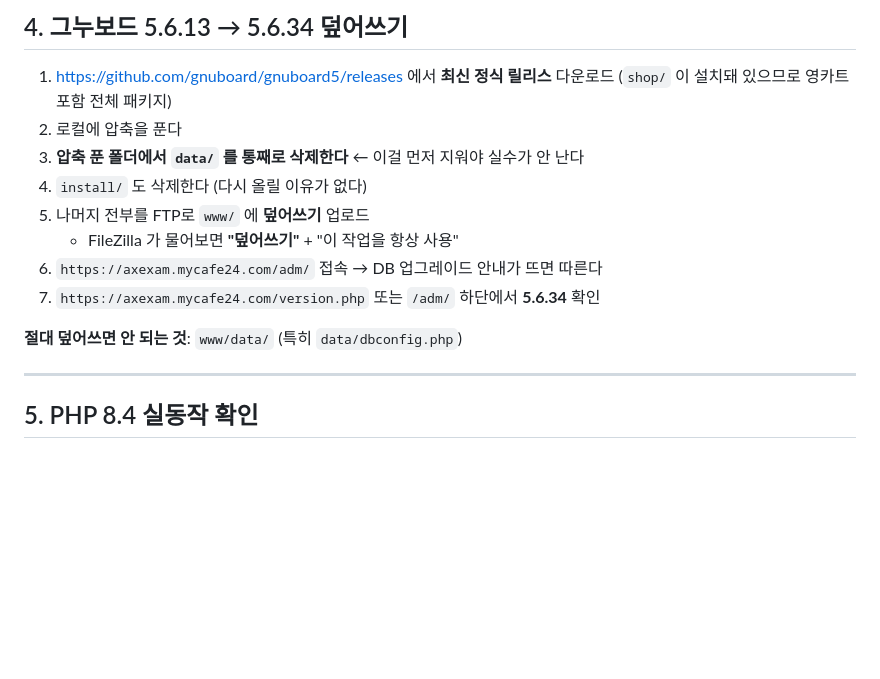
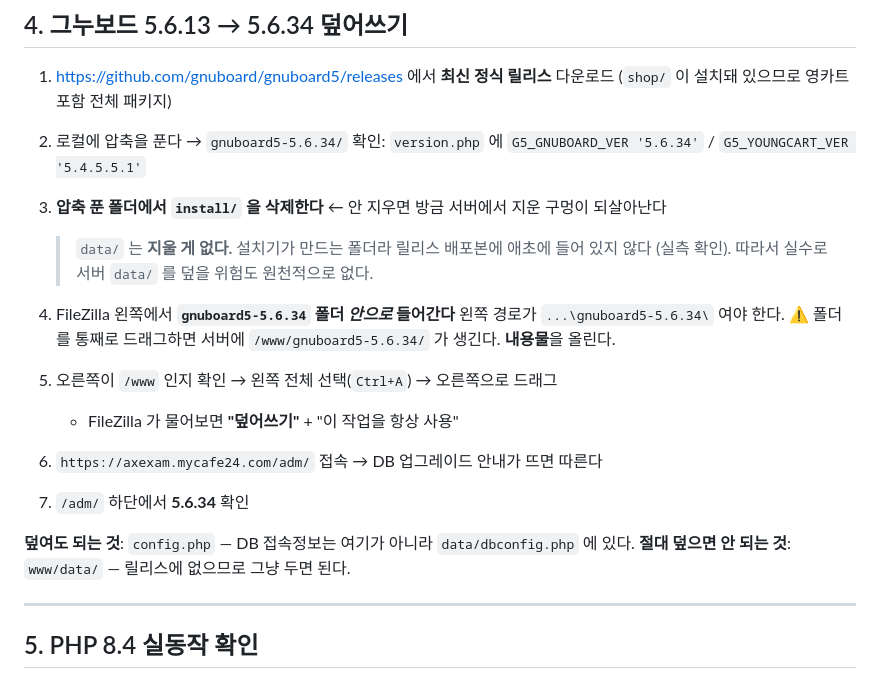
Before and after one commit to leedonwoo2827-ship-it/xam-local, a Markdown page: docs/S0-checklist.md, the part around the change. Drawn GitHub-style; blank space fills up the shorter version.

Commit message:
docs(S0): 릴리스에 data/ 가 없다 — 삭제 대상은 install/ 뿐
실제 5.6.34 배포본을 받아 확인한 결과 data/ 가 들어 있지 않다.
설치기가 만드는 폴더라 릴리스에 포함되지 않는다.
'data/ 와 install/ 을 먼저 삭제'라고 쓴 것은 배포본을 열어보기 전 추정이었다.

덤으로: 서버 data/ 를 실수로 덮을 위험이 원천적으로 없다는 뜻이기도 하다.
그리고 폴더째 드래그하면 /www/gnuboard5-5.6.34/ 가 생기므로
'내용물을 올린다'를 명시했다.

Co-Authored-By: Claude Opus 5 (1M context) <noreply@anthropic.com>

```diff
--- a/docs/S0-checklist.md
+++ b/docs/S0-checklist.md
@@ -118,15 +118,23 @@ DB 백업이 실제로 필요해지는 시점은 **S4 에서 문제 300건을
 
 1. https://github.com/gnuboard/gnuboard5/releases 에서 **최신 정식 릴리스** 다운로드
    (`shop/` 이 설치돼 있으므로 영카트 포함 전체 패키지)
-2. 로컬에 압축을 푼다
-3. **압축 푼 폴더에서 `data/` 를 통째로 삭제한다** ← 이걸 먼저 지워야 실수가 안 난다
-4. `install/` 도 삭제한다 (다시 올릴 이유가 없다)
-5. 나머지 전부를 FTP로 `www/` 에 **덮어쓰기** 업로드
+2. 로컬에 압축을 푼다 → `gnuboard5-5.6.34/`
+   확인: `version.php` 에 `G5_GNUBOARD_VER '5.6.34'` / `G5_YOUNGCART_VER '5.4.5.5.1'`
+3. **압축 푼 폴더에서 `install/` 을 삭제한다** ← 안 지우면 방금 서버에서 지운 구멍이 되살아난다
+
+   > `data/` 는 **지울 게 없다.** 설치기가 만드는 폴더라 릴리스 배포본에 애초에 들어 있지 않다
+   > (실측 확인). 따라서 실수로 서버 `data/` 를 덮을 위험도 원천적으로 없다.
+
+4. FileZilla 왼쪽에서 **`gnuboard5-5.6.34` 폴더 *안으로* 들어간다**
+   왼쪽 경로가 `...\gnuboard5-5.6.34\` 여야 한다.
+   ⚠ 폴더를 통째로 드래그하면 서버에 `/www/gnuboard5-5.6.34/` 가 생긴다. **내용물**을 올린다.
+5. 오른쪽이 `/www` 인지 확인 → 왼쪽 전체 선택(`Ctrl+A`) → 오른쪽으로 드래그
    - FileZilla 가 물어보면 **"덮어쓰기"** + "이 작업을 항상 사용"
 6. `https://axexam.mycafe24.com/adm/` 접속 → DB 업그레이드 안내가 뜨면 따른다
-7. `https://axexam.mycafe24.com/version.php` 또는 `/adm/` 하단에서 **5.6.34** 확인
+7. `/adm/` 하단에서 **5.6.34** 확인
 
-**절대 덮어쓰면 안 되는 것**: `www/data/` (특히 `data/dbconfig.php`)
+**덮여도 되는 것**: `config.php` — DB 접속정보는 여기가 아니라 `data/dbconfig.php` 에 있다.
+**절대 덮으면 안 되는 것**: `www/data/` — 릴리스에 없으므로 그냥 두면 된다.
 
 ---
 
```
